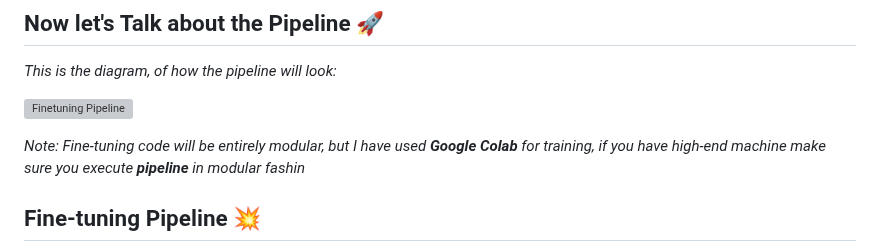
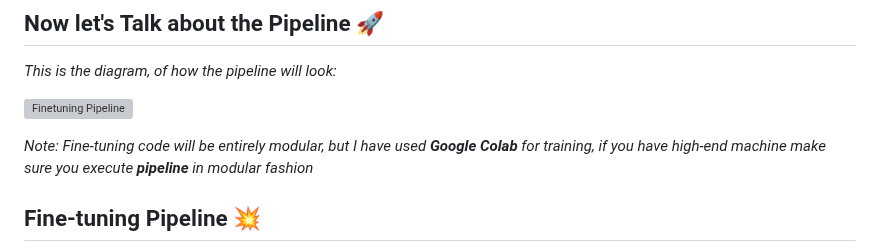
Before and after one commit to shaheennabi/Production-Ready-Instruction-Finetuning-of-Meta-Llama-3.2-3B-Instruct-Project, a Markdown page: README.md, the part around the change. Rendered like a GitHub page; grey boxes are pictures that could not be loaded.

```diff
--- a/README.md
+++ b/README.md
@@ -130,7 +130,7 @@ The project faced several challenges, including:
 ![Finetuning Pipeline](https://github.com/user-attachments/assets/bc09764b-b5a1-4614-b872-cc6d9cd88bdc)
 
 
-*Note: Fine-tuning code will be entirely modular, but I have used **Google Colab** for training, if you have high-end machine make sure you execute **pipeline** in modular fashin*
+*Note: Fine-tuning code will be entirely modular, but I have used **Google Colab** for training, if you have high-end machine make sure you execute **pipeline** in modular fashion*
 
 ## Fine-tuning Pipeline 💥
 **Note:** The fine-tuning pipeline code is modularized in the `src/finetuning` folder of this repository. If you have access to **high-performance resources** like AWS SageMaker or high-end GPUs, you can execute the modularized files in sequence: start with the **Trainer** to fine-tune the model, then proceed to **Inference** for generating predictions, followed by the **Merge Models** file to combine the fine-tuned model with the base model, and finally, use the **Push to S3** script to upload the final model and tokenizer to your S3 bucket. However, if you lack access to higher-end GPUs or a cloud budget, I recommend using **Google Colab's free tier**. In this case, skip the modularized part and directly execute the provided Jupyter Notebook inside `notebooks/` to fine-tune the model, then upload the `model` and `tokenizer` directly to S3 from the Colab notebook. **Caution:** The modularized pipeline has not been tested thoroughly because I do not have access to high-end compute resources. If you encounter issues while running the pipeline, please raise an issue in the repository, and I will address it immediately.
```
